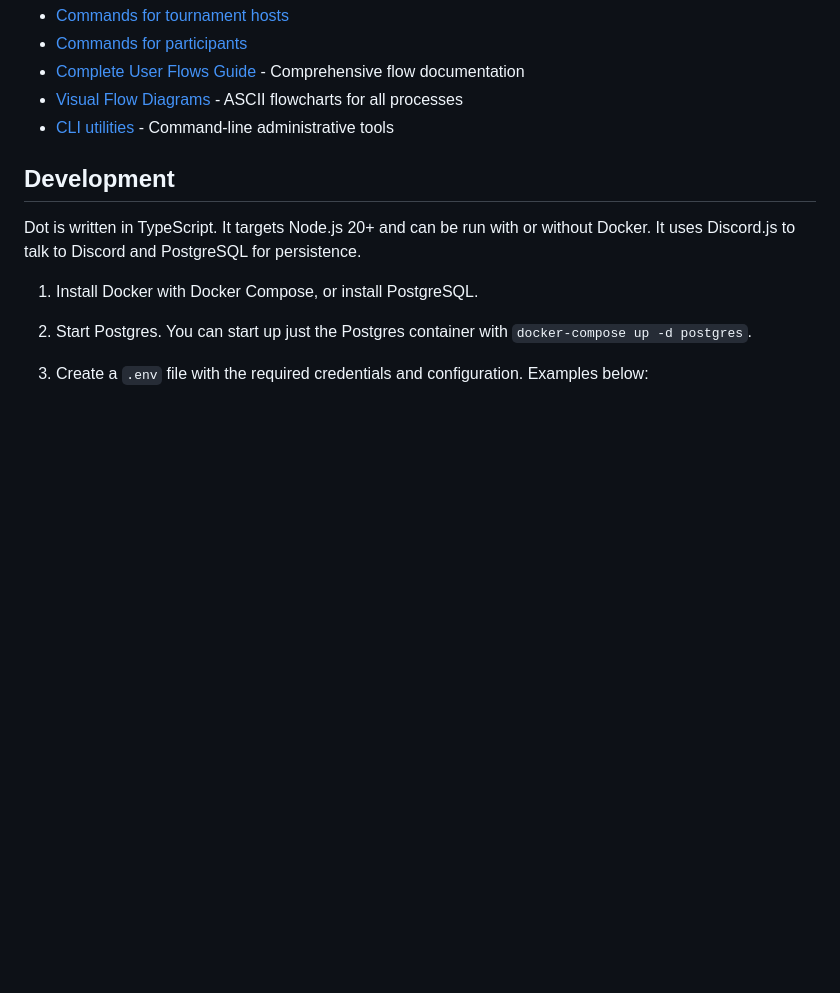
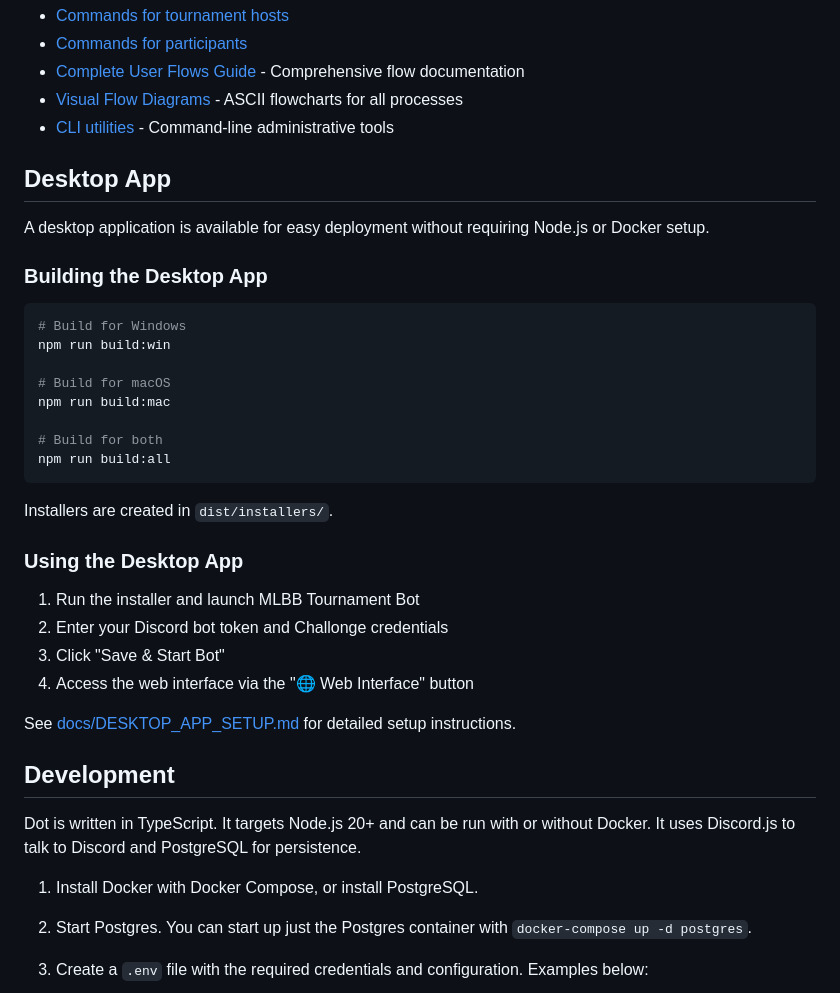
Before and after one commit to Arunstha21/mlbb-discord, a Markdown page: README.md, the part around the change. Rendered like a GitHub page; blank space fills up the shorter version.

````diff
--- a/README.md
+++ b/README.md
@@ -45,6 +45,34 @@ environment variable. In the future, this will also be configurable per server.
 - [Complete User Flows Guide](docs/USER_FLOWS.md) - Comprehensive flow documentation
 - [Visual Flow Diagrams](docs/FLOW_DIAGRAMS.md) - ASCII flowcharts for all processes
 - [CLI utilities](docs/usage-cli.md) - Command-line administrative tools
+
+## Desktop App
+
+A desktop application is available for easy deployment without requiring Node.js or Docker setup.
+
+### Building the Desktop App
+
+```bash
+# Build for Windows
+npm run build:win
+
+# Build for macOS
+npm run build:mac
+
+# Build for both
+npm run build:all
+```
+
+Installers are created in `dist/installers/`.
+
+### Using the Desktop App
+
+1. Run the installer and launch MLBB Tournament Bot
+2. Enter your Discord bot token and Challonge credentials
+3. Click "Save & Start Bot"
+4. Access the web interface via the "🌐 Web Interface" button
+
+See [docs/DESKTOP_APP_SETUP.md](docs/DESKTOP_APP_SETUP.md) for detailed setup instructions.
 
 ## Development
 
````
Also changed, not shown: docs/DESKTOP_APP_SETUP.md (added, +76 -0 lines).
